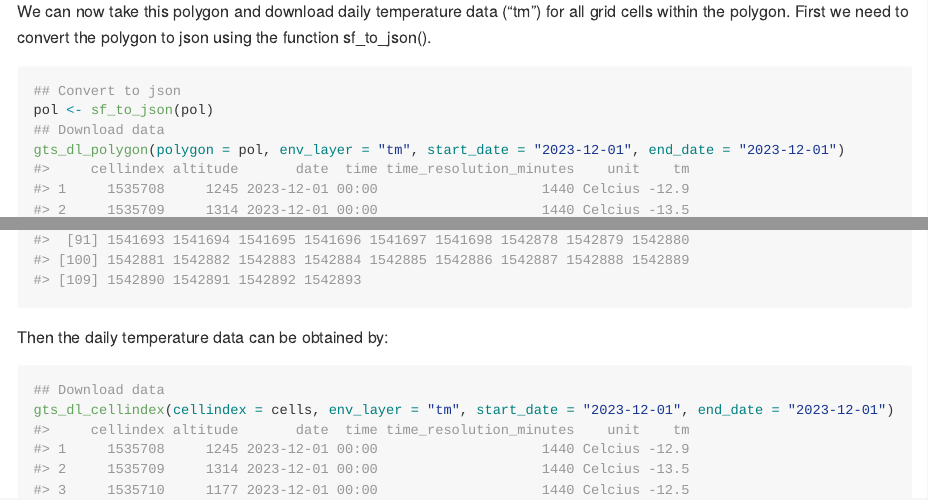
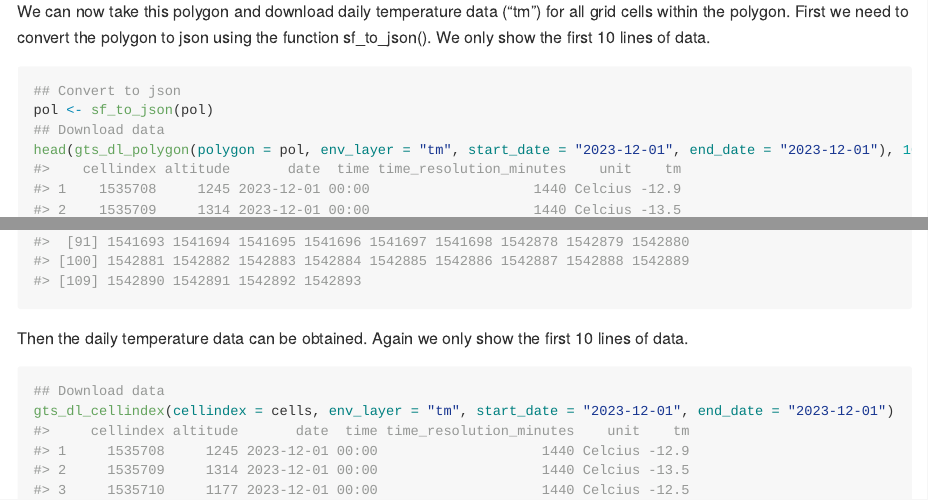
Before and after one commit to thomas-kvalnes/rgts, an R Markdown document (README.Rmd): the page in a window 1100 px wide, from 1600 px down, and a second part further down, joined at a grey line. The pictures show the output file README.md that the author committed with the source, drawn offline in the style of GitHub.

Commit message:
Shorter output in readme

````diff
--- a/README.Rmd
+++ b/README.Rmd
@@ -64,13 +64,13 @@ pol <- st_as_sf(x = data.frame(x = xx, y = yy), coords = c("x", "y"), crs = 2583
 pol <- st_as_sf(st_as_sfc(st_bbox(pol)))
 ```
 
-We can now take this polygon and download daily temperature data ("tm") for all grid cells within the polygon. First we need to convert the polygon to json using the function sf_to_json().
+We can now take this polygon and download daily temperature data ("tm") for all grid cells within the polygon. First we need to convert the polygon to json using the function sf_to_json(). We only show the first 10 lines of data.
 
 ```{r download poly}
 ## Convert to json
 pol <- sf_to_json(pol)
 ## Download data
-gts_dl_polygon(polygon = pol, env_layer = "tm", start_date = "2023-12-01", end_date = "2023-12-01")
+head(gts_dl_polygon(polygon = pol, env_layer = "tm", start_date = "2023-12-01", end_date = "2023-12-01"), 10)
 ```
 
 Each 1x1 km grid cell have a unique ID, called cellindex. It is faster to query the API using cellindices directly instead of going the way around with polygons. The cellindices for a given polygon can be obtained by
@@ -80,7 +80,7 @@ cells <- gts_cellindex(polygon = pol)
 cells
 ```
 
-Then the daily temperature data can be obtained by:
+Then the daily temperature data can be obtained. Again we only show the first 10 lines of data.
 
 ```{r download cellindex}
 ## Download data
````
Also changed, not shown: README.md.
